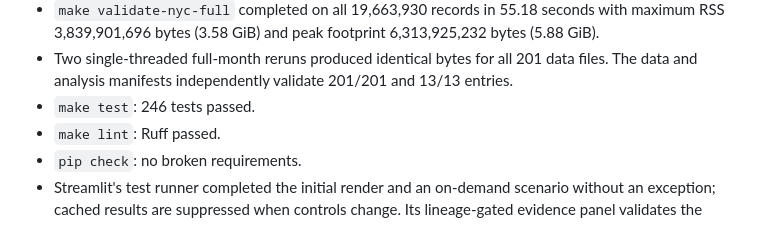
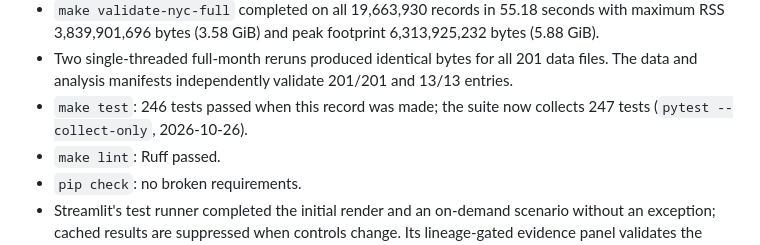
Before and after one commit to YangXiaoShawn/open-economic-quant, a Markdown page: CasualLab/STATUS.md, the part around the change. GitHub-like rendering.

```diff
--- a/CasualLab/STATUS.md
+++ b/CasualLab/STATUS.md
@@ -34,7 +34,8 @@ and any live-market causal conclusion remain future work.
   3,839,901,696 bytes (3.58 GiB) and peak footprint 6,313,925,232 bytes (5.88 GiB).
 - Two single-threaded full-month reruns produced identical bytes for all 201 data files. The data
   and analysis manifests independently validate 201/201 and 13/13 entries.
-- `make test`: 246 tests passed.
+- `make test`: 246 tests passed when this record was made; the suite now collects 247 tests
+  (`pytest --collect-only`, 2026-10-26).
 - `make lint`: Ruff passed.
 - `pip check`: no broken requirements.
 - Streamlit's test runner completed the initial render and an on-demand scenario without an
```
Also changed, not shown: Macroeconomics/STATUS.md (+2 -1 lines), RealEstate/STATUS.md (+1 -1 lines).
